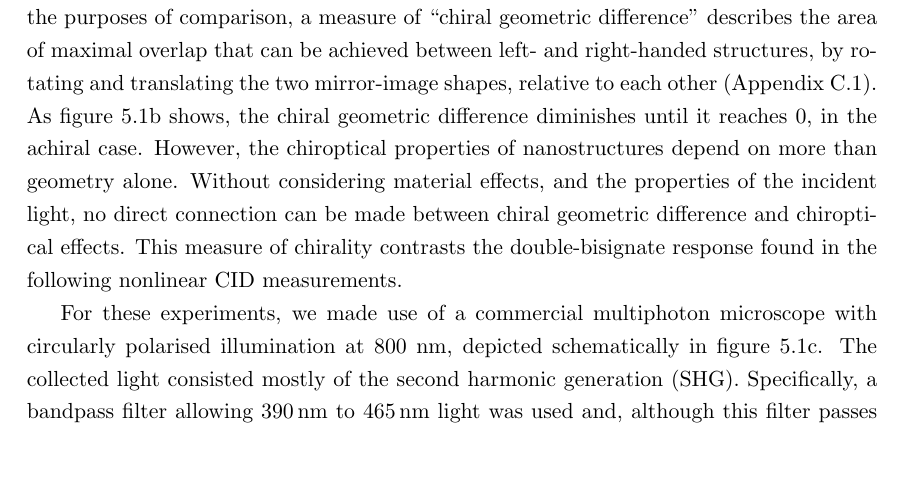
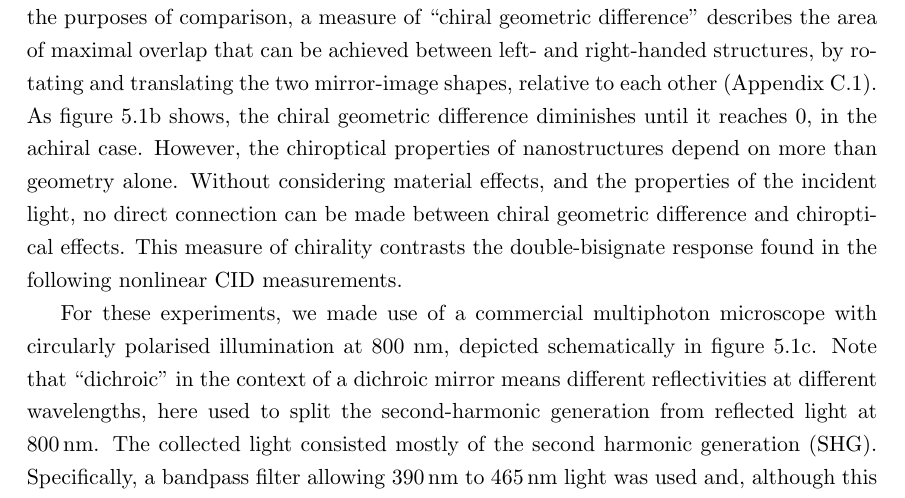
Before and after one commit to jtc42/ThesisUoB, a LaTeX thesis (main.tex, which reads sections/results/EnantiomorphingChiralCrosses.tex): part of page 45 of 105, cut so that both start at the same text, the shorter picture padded with empty space. Compiled offline with pdfLaTeX.

Commit message:
Added explanation of dichroic mirror

```diff
--- a/sections/results/EnantiomorphingChiralCrosses.tex
+++ b/sections/results/EnantiomorphingChiralCrosses.tex
@@ -40,7 +40,7 @@ Initially, it is useful to consider the geometric chirality of the nanostructure
 For the purposes of comparison, a measure of ``chiral geometric difference'' describes the area of maximal overlap that can be achieved between left- and right-handed structures, by rotating and translating the two mirror-image shapes, relative to each other (Appendix~\ref{sec:appendix:ChiralGeoDiff}).
 As figure~\ref{fig:results:EnantiomorphingChiralCrosses:setup}b shows, the chiral geometric difference diminishes until it reaches 0, in the achiral case. However, the chiroptical properties of nanostructures depend on more than geometry alone. Without considering material effects, and the properties of the incident light, no direct connection can be made between chiral geometric difference and chiroptical effects. This measure of chirality contrasts the double-bisignate response found in the following nonlinear CID measurements.
 
-For these experiments, we made use of a commercial multiphoton microscope with circularly polarised illumination at 800 nm, depicted schematically in figure~\ref{fig:results:EnantiomorphingChiralCrosses:setup}c. The collected light consisted mostly of the second harmonic generation (SHG). Specifically, a bandpass filter allowing $\SI{390}{\nano\m}$ to $\SI{465}{\nano\m}$ light was used and, although this filter passes a small part of two-photon luminescence signal, the SHG signal is clearly dominant in this spectral range. Since these nonlinear optical processes are enhanced in the regions of strong local field (chapter~\ref{sec:background:NonlinearOptics}), they act as a sensitive far-field probe for local field effects.
+For these experiments, we made use of a commercial multiphoton microscope with circularly polarised illumination at 800 nm, depicted schematically in figure~\ref{fig:results:EnantiomorphingChiralCrosses:setup}c. Note that ``dichroic'' in the context of a dichroic mirror means different reflectivities at different wavelengths, here used to split the second-harmonic generation from reflected light at $\SI{800}{\nano\m}$. The collected light consisted mostly of the second harmonic generation (SHG). Specifically, a bandpass filter allowing $\SI{390}{\nano\m}$ to $\SI{465}{\nano\m}$ light was used and, although this filter passes a small part of two-photon luminescence signal, the SHG signal is clearly dominant in this spectral range. Since these nonlinear optical processes are enhanced in the regions of strong local field (chapter~\ref{sec:background:NonlinearOptics}), they act as a sensitive far-field probe for local field effects.
 
 The samples are chiral crosses made of Au, deposited by electron beam lithography (EBL) on a Si substrate with a thermal oxide layer, and whose dimensions and depth profile are given in figure~\ref{fig:results:EnantiomorphingChiralCrosses:setup}d. Each cross is composed of four separate nanostripes, with varying width $w$ and length $l$. The separation distance between nanostripes, at the centre of the crosses, is constant at $\SI{200}{\nano\m}$. The crosses are arranged in a $\SI{40}{\micro\m} \times \SI{40}{\micro\m}$ square array, with the distance between cross centres also kept constant at $\SI{3.2}{\micro\m}$.
 
```
